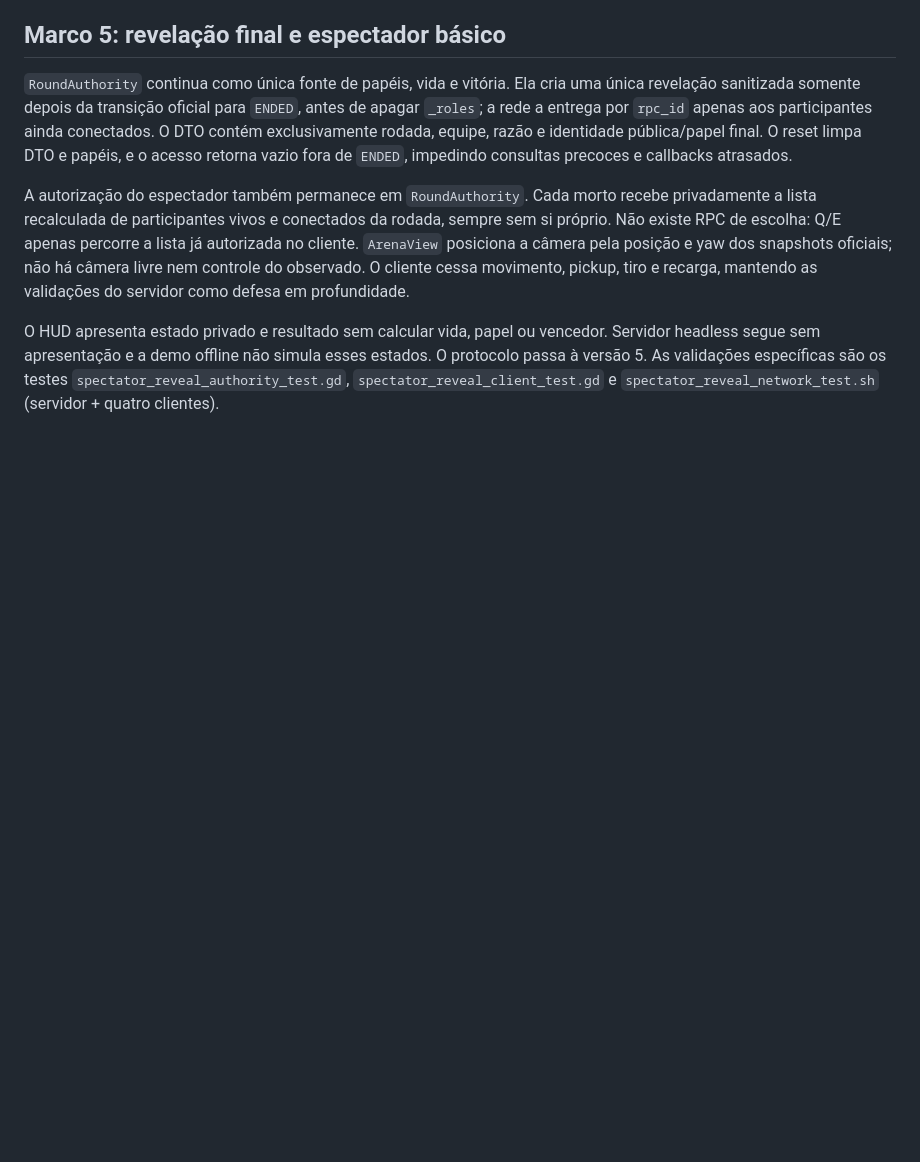
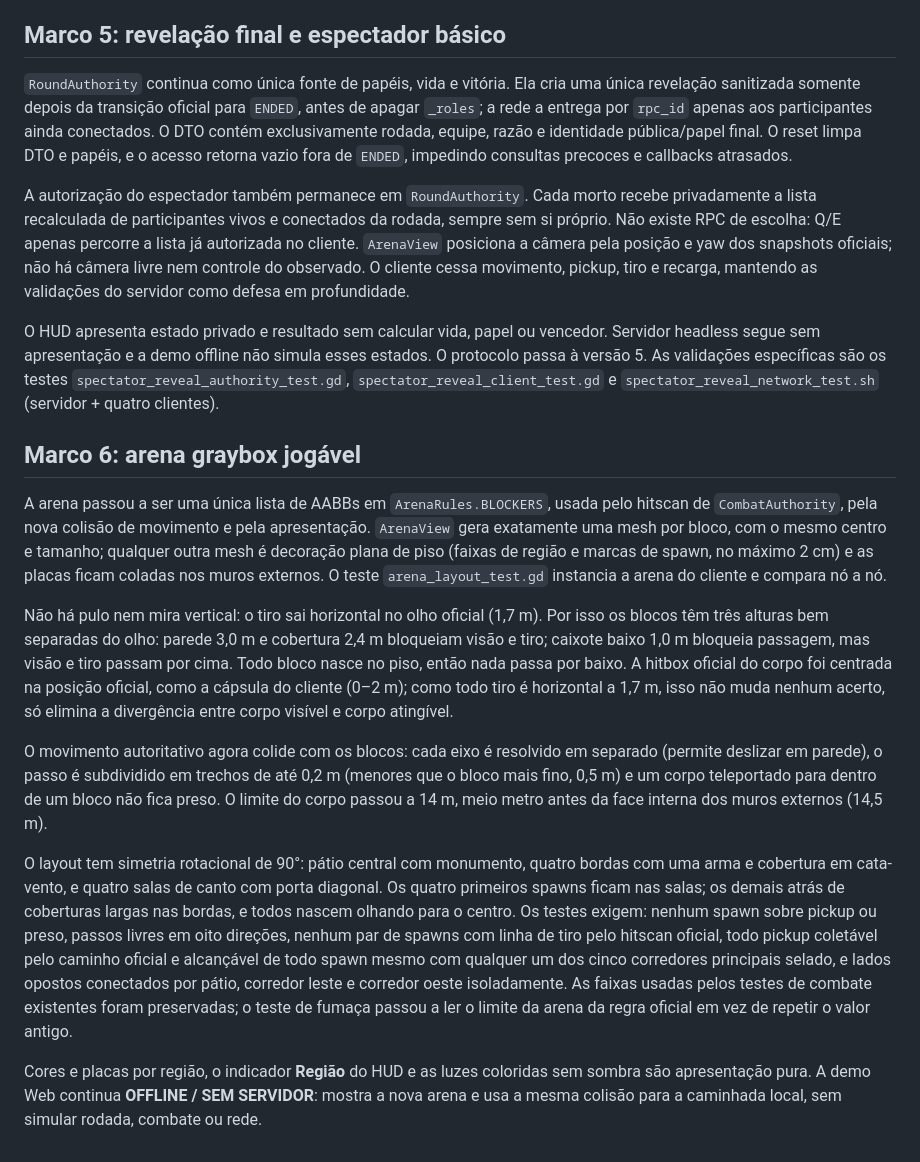
Before and after one commit to CarloshenAssis/ossuspeitos, a Markdown page: docs/decisions.md, the part around the change. Rendered like a GitHub page; blank space fills up the shorter version.

```diff
--- a/docs/decisions.md
+++ b/docs/decisions.md
@@ -184,3 +184,43 @@ Servidor headless segue sem apresentação e a demo offline não simula esses
 estados. O protocolo passa à versão 5. As validações específicas são os testes
 `spectator_reveal_authority_test.gd`, `spectator_reveal_client_test.gd` e
 `spectator_reveal_network_test.sh` (servidor + quatro clientes).
+
+## Marco 6: arena graybox jogável
+
+A arena passou a ser uma única lista de AABBs em `ArenaRules.BLOCKERS`, usada
+pelo hitscan de `CombatAuthority`, pela nova colisão de movimento e pela
+apresentação. `ArenaView` gera exatamente uma mesh por bloco, com o mesmo centro
+e tamanho; qualquer outra mesh é decoração plana de piso (faixas de região e
+marcas de spawn, no máximo 2 cm) e as placas ficam coladas nos muros externos.
+O teste `arena_layout_test.gd` instancia a arena do cliente e compara nó a nó.
+
+Não há pulo nem mira vertical: o tiro sai horizontal no olho oficial (1,7 m).
+Por isso os blocos têm três alturas bem separadas do olho: parede 3,0 m e
+cobertura 2,4 m bloqueiam visão e tiro; caixote baixo 1,0 m bloqueia passagem,
+mas visão e tiro passam por cima. Todo bloco nasce no piso, então nada passa por
+baixo. A hitbox oficial do corpo foi centrada na posição oficial, como a cápsula
+do cliente (0–2 m); como todo tiro é horizontal a 1,7 m, isso não muda nenhum
+acerto, só elimina a divergência entre corpo visível e corpo atingível.
+
+O movimento autoritativo agora colide com os blocos: cada eixo é resolvido em
+separado (permite deslizar em parede), o passo é subdividido em trechos de até
+0,2 m (menores que o bloco mais fino, 0,5 m) e um corpo teleportado para dentro
+de um bloco não fica preso. O limite do corpo passou a 14 m, meio metro antes
+da face interna dos muros externos (14,5 m).
+
+O layout tem simetria rotacional de 90°: pátio central com monumento, quatro
+bordas com uma arma e cobertura em cata-vento, e quatro salas de canto com porta
+diagonal. Os quatro primeiros spawns ficam nas salas; os demais atrás de
+coberturas largas nas bordas, e todos nascem olhando para o centro. Os testes
+exigem: nenhum spawn sobre pickup ou preso, passos livres em oito direções,
+nenhum par de spawns com linha de tiro pelo hitscan oficial, todo pickup
+coletável pelo caminho oficial e alcançável de todo spawn mesmo com qualquer um
+dos cinco corredores principais selado, e lados opostos conectados por pátio,
+corredor leste e corredor oeste isoladamente. As faixas usadas pelos testes de
+combate existentes foram preservadas; o teste de fumaça passou a ler o limite
+da arena da regra oficial em vez de repetir o valor antigo.
+
+Cores e placas por região, o indicador **Região** do HUD e as luzes coloridas
+sem sombra são apresentação pura. A demo Web continua **OFFLINE / SEM SERVIDOR**:
+mostra a nova arena e usa a mesma colisão para a caminhada local, sem simular
+rodada, combate ou rede.
```
Also changed, not shown: README.md (+31 -1 lines).
